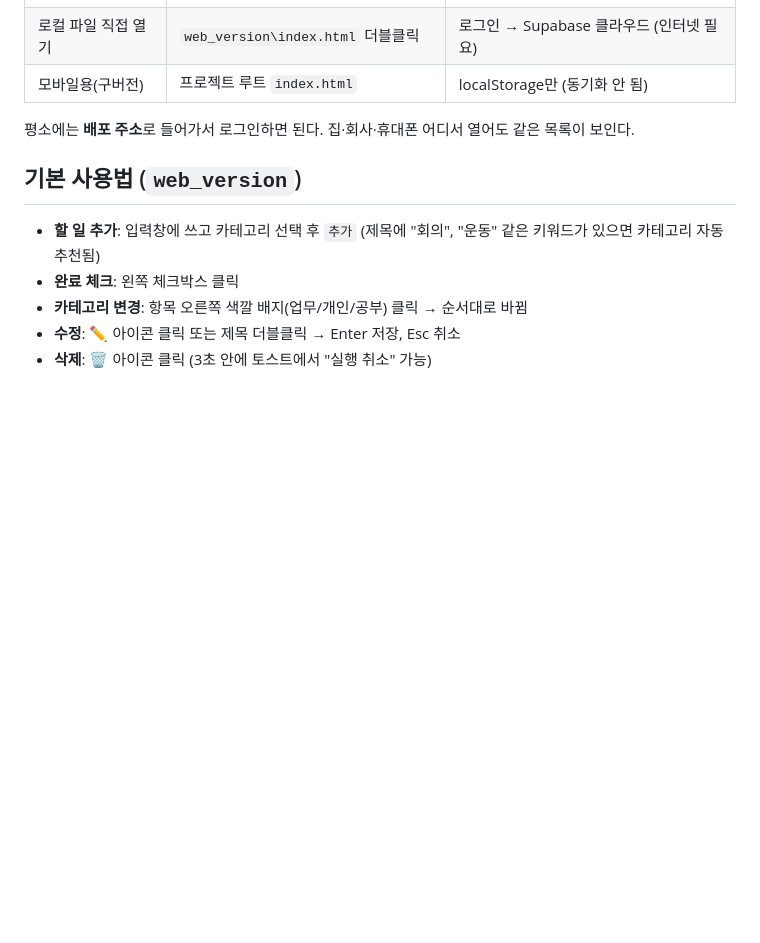
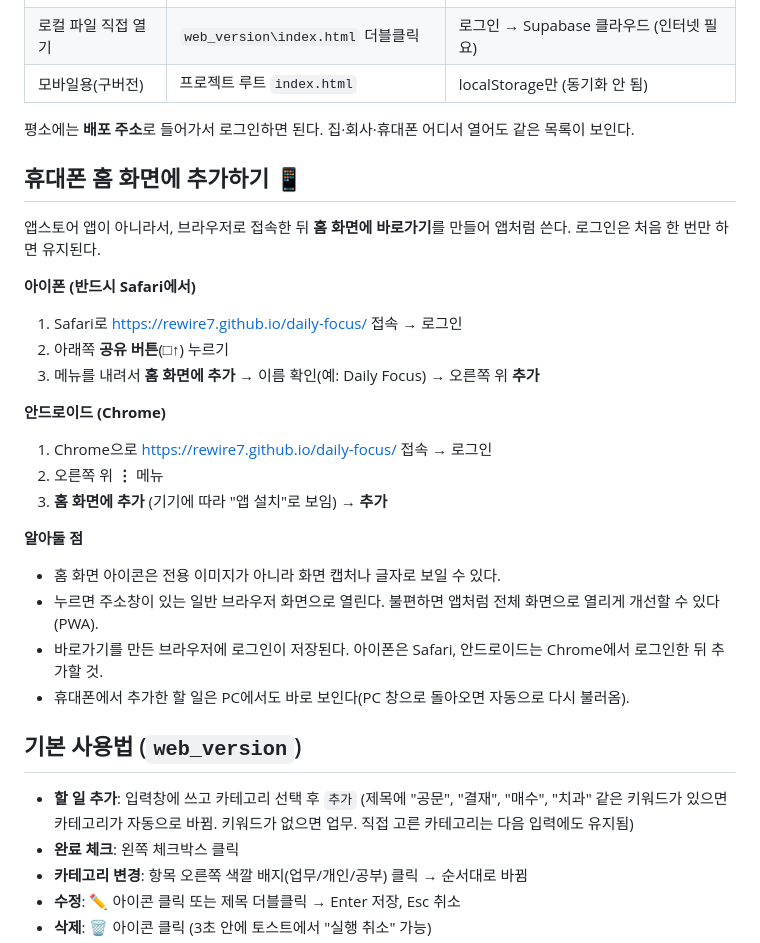
Before and after one commit to rewire7/daily-focus, a Markdown page: 사용법.md, the part around the change. GitHub-like rendering; blank space fills up the shorter version.

Commit message:
문서: 사용법에 휴대폰 홈 화면 추가 방법 정리
Co-Authored-By: Claude Opus 5.5 <noreply@anthropic.com>

```diff
--- a/사용법.md
+++ b/사용법.md
@@ -12,9 +12,29 @@
 
 평소에는 **배포 주소**로 들어가서 로그인하면 된다. 집·회사·휴대폰 어디서 열어도 같은 목록이 보인다.
 
+## 휴대폰 홈 화면에 추가하기 📱
+
+앱스토어 앱이 아니라서, 브라우저로 접속한 뒤 **홈 화면에 바로가기**를 만들어 앱처럼 쓴다. 로그인은 처음 한 번만 하면 유지된다.
+
+**아이폰 (반드시 Safari에서)**
+1. Safari로 https://rewire7.github.io/daily-focus/ 접속 → 로그인
+2. 아래쪽 **공유 버튼**(□↑) 누르기
+3. 메뉴를 내려서 **홈 화면에 추가** → 이름 확인(예: Daily Focus) → 오른쪽 위 **추가**
+
+**안드로이드 (Chrome)**
+1. Chrome으로 https://rewire7.github.io/daily-focus/ 접속 → 로그인
+2. 오른쪽 위 **⋮** 메뉴
+3. **홈 화면에 추가** (기기에 따라 "앱 설치"로 보임) → **추가**
+
+**알아둘 점**
+- 홈 화면 아이콘은 전용 이미지가 아니라 화면 캡처나 글자로 보일 수 있다.
+- 누르면 주소창이 있는 일반 브라우저 화면으로 열린다. 불편하면 앱처럼 전체 화면으로 열리게 개선할 수 있다(PWA).
+- 바로가기를 만든 브라우저에 로그인이 저장된다. 아이폰은 Safari, 안드로이드는 Chrome에서 로그인한 뒤 추가할 것.
+- 휴대폰에서 추가한 할 일은 PC에서도 바로 보인다(PC 창으로 돌아오면 자동으로 다시 불러옴).
+
 ## 기본 사용법 (`web_version`)
 
-- **할 일 추가**: 입력창에 쓰고 카테고리 선택 후 `추가` (제목에 "회의", "운동" 같은 키워드가 있으면 카테고리 자동 추천됨)
+- **할 일 추가**: 입력창에 쓰고 카테고리 선택 후 `추가` (제목에 "공문", "결재", "매수", "치과" 같은 키워드가 있으면 카테고리가 자동으로 바뀜. 키워드가 없으면 업무. 직접 고른 카테고리는 다음 입력에도 유지됨)
 - **완료 체크**: 왼쪽 체크박스 클릭
 - **카테고리 변경**: 항목 오른쪽 색깔 배지(업무/개인/공부) 클릭 → 순서대로 바뀜
 - **수정**: ✏️ 아이콘 클릭 또는 제목 더블클릭 → Enter 저장, Esc 취소
```
